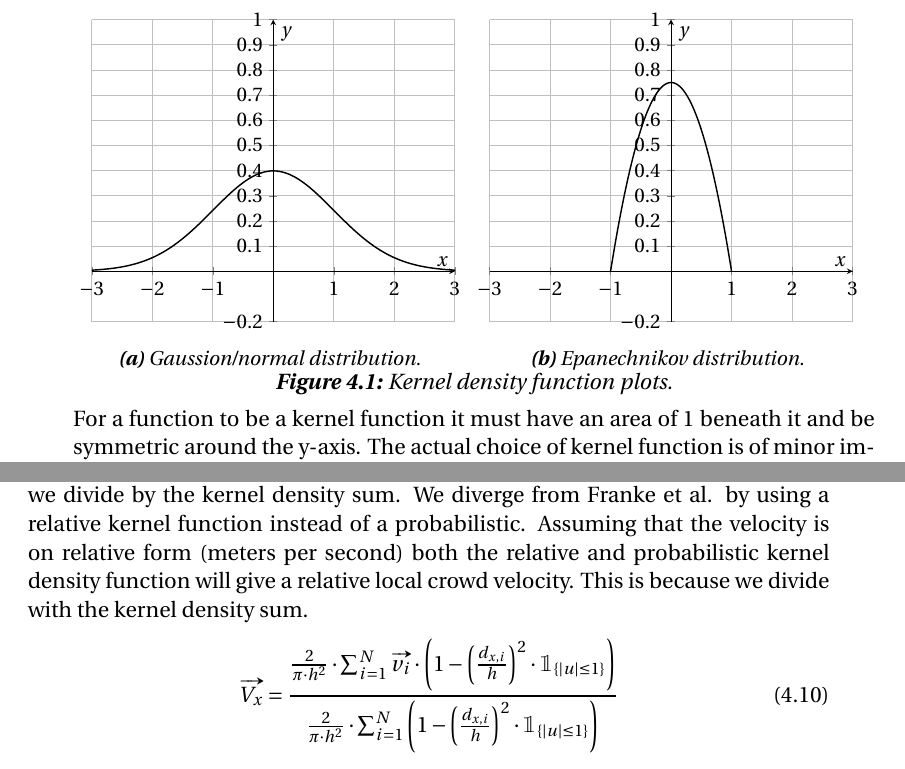
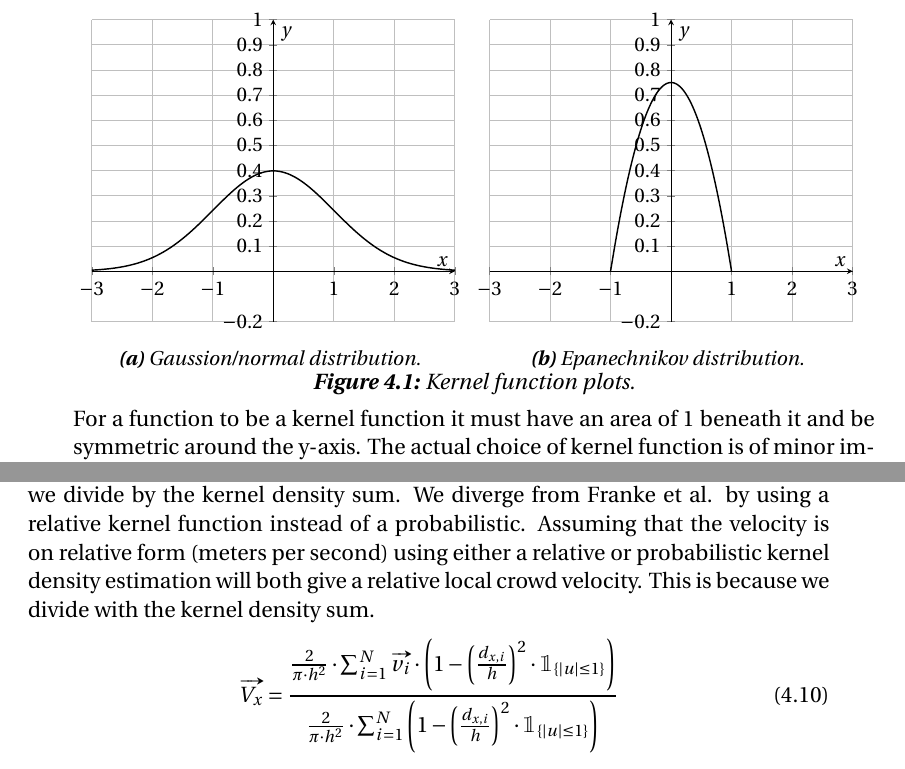
Before and after one commit to simonvandel/SW6, a LaTeX thesis (main.tex, which reads sections/sprint_3/kernelCrowdConditions.tex, sections/sprint_3/kernelDensityEstimation.tex): two parts of pages 59 and 64 of 111, joined at a grey line, cut so that both start at the same text. Compiled offline with pdfLaTeX.

Commit message:
Kernel density function removel

```diff
--- a/sections/sprint_3/kernelCrowdConditions.tex
+++ b/sections/sprint_3/kernelCrowdConditions.tex
@@ -11,7 +11,7 @@ D_x = \frac{2}{\pi \cdot h^2} \cdot \sum_{i=1}^N 1 \cdot \left(1-\left(\frac{d_{
 
 
 \subsubsection{Velocity}
-The local crowd velocity is essentially calculated as in \citet{wirz2012inferring}. Here we use each persons velocity, $\vv{v_i}$, as the intensity of the kernel density estimation. Since we do not want the summed velocity of all people but rather the mean velocity, we divide by the kernel density sum. We diverge from Franke et al. by using a relative kernel function instead of a probabilistic. Assuming that the velocity is on relative form (meters per second) both the relative and probabilistic kernel density function will give a relative local crowd velocity. This is because we divide with the kernel density sum.
+The local crowd velocity is essentially calculated as in \citet{wirz2012inferring}. Here we use each persons velocity, $\vv{v_i}$, as the intensity of the kernel density estimation. Since we do not want the summed velocity of all people but rather the mean velocity, we divide by the kernel density sum. We diverge from Franke et al. by using a relative kernel function instead of a probabilistic. Assuming that the velocity is on relative form (meters per second) using either a relative or probabilistic kernel density estimation will both give a relative local crowd velocity. This is because we divide with the kernel density sum.
 \begin{equation}
 \label{eq:}
 \vv{V_x} = \frac{\frac{2}{\pi \cdot h^2} \cdot \sum_{i=1}^N \vv{v_i} \cdot \left(1-\left(\frac{d_{x,i}}{h}\right)^2 \cdot \mathbbm{1}_{\{|u| \leq 1\} }\right)}{\frac{2}{\pi \cdot h^2} \cdot \sum_{i=1}^N \left(1-\left(\frac{d_{x,i}}{h}\right)^2 \cdot \mathbbm{1}_{\{|u| \leq 1\} }\right)}
--- a/sections/sprint_3/kernelDensityEstimation.tex
+++ b/sections/sprint_3/kernelDensityEstimation.tex
@@ -72,7 +72,7 @@ Here $\mathbbm{1}_{\{|d| \leq 1\}}$ denotes the indicator function, meaning that
     \caption{Epanechnikov distribution.}
     \label{fig:1dEpanechnikovDistributionPlot}
 \end{subfigure}
-\caption{Kernel density function plots.}
+\caption{Kernel function plots.}
 \end{figure}
 
 For a function to be a kernel function it must have an area of 1 beneath it and be symmetric around the y-axis. The actual choice of kernel function is of minor importance~\cite{masteropgave}, as long as it is a bell curve kernel function. The area of the Gaussian and Epanechnikov functions can be seen plotted in \cref{fig:1dGaussianEpanechnikovAreaPlot}. While both functions are bell curve kernel functions, Epanechnikov was chosen because of the indicator function, which makes the performance of an implementation faster. There are many other kernel functions that also apply the indicator function and has an area of 1 beneath its curve which could have been considered. However since the choice of the kernel function is of minor importance, we did not pursue other options.
```
